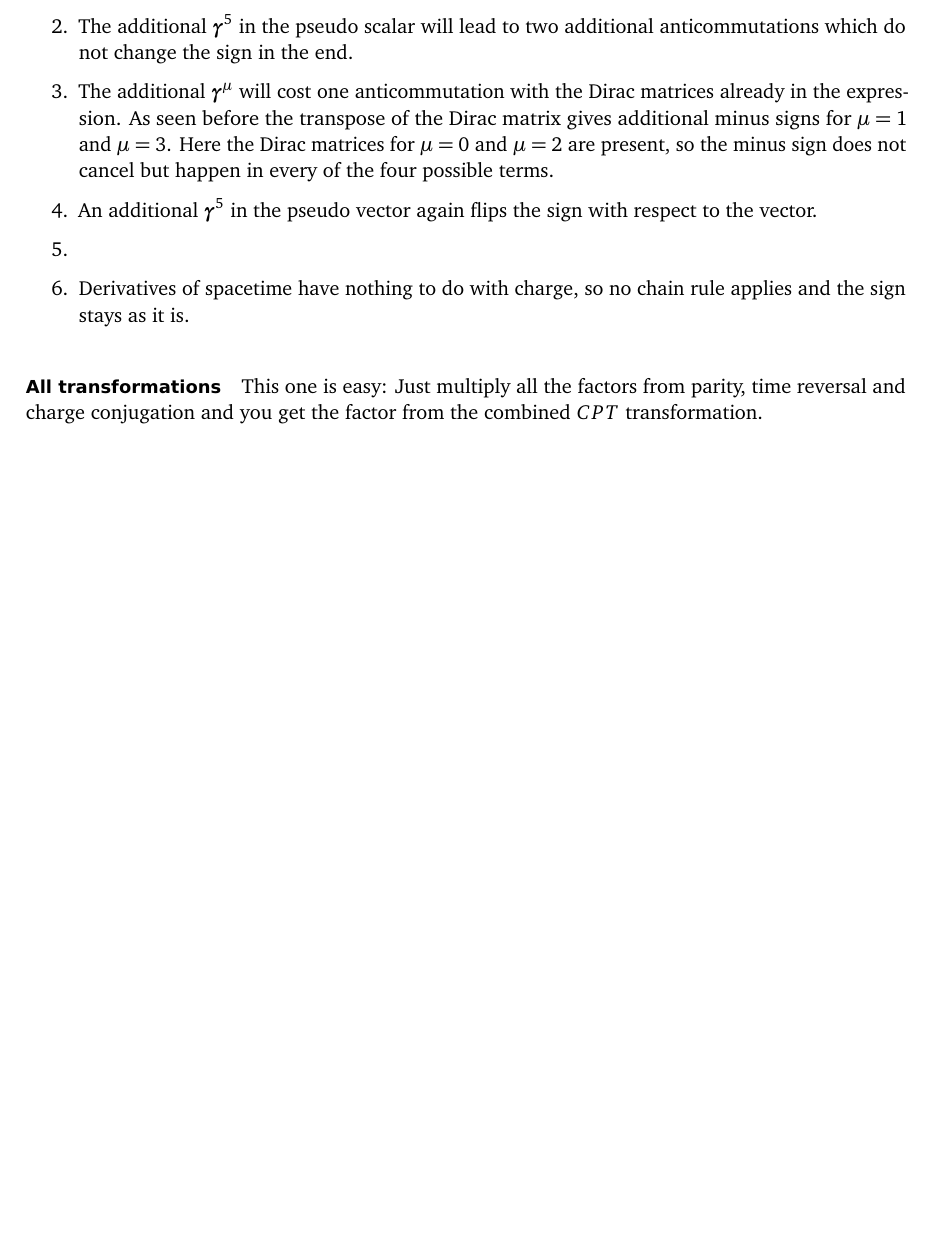
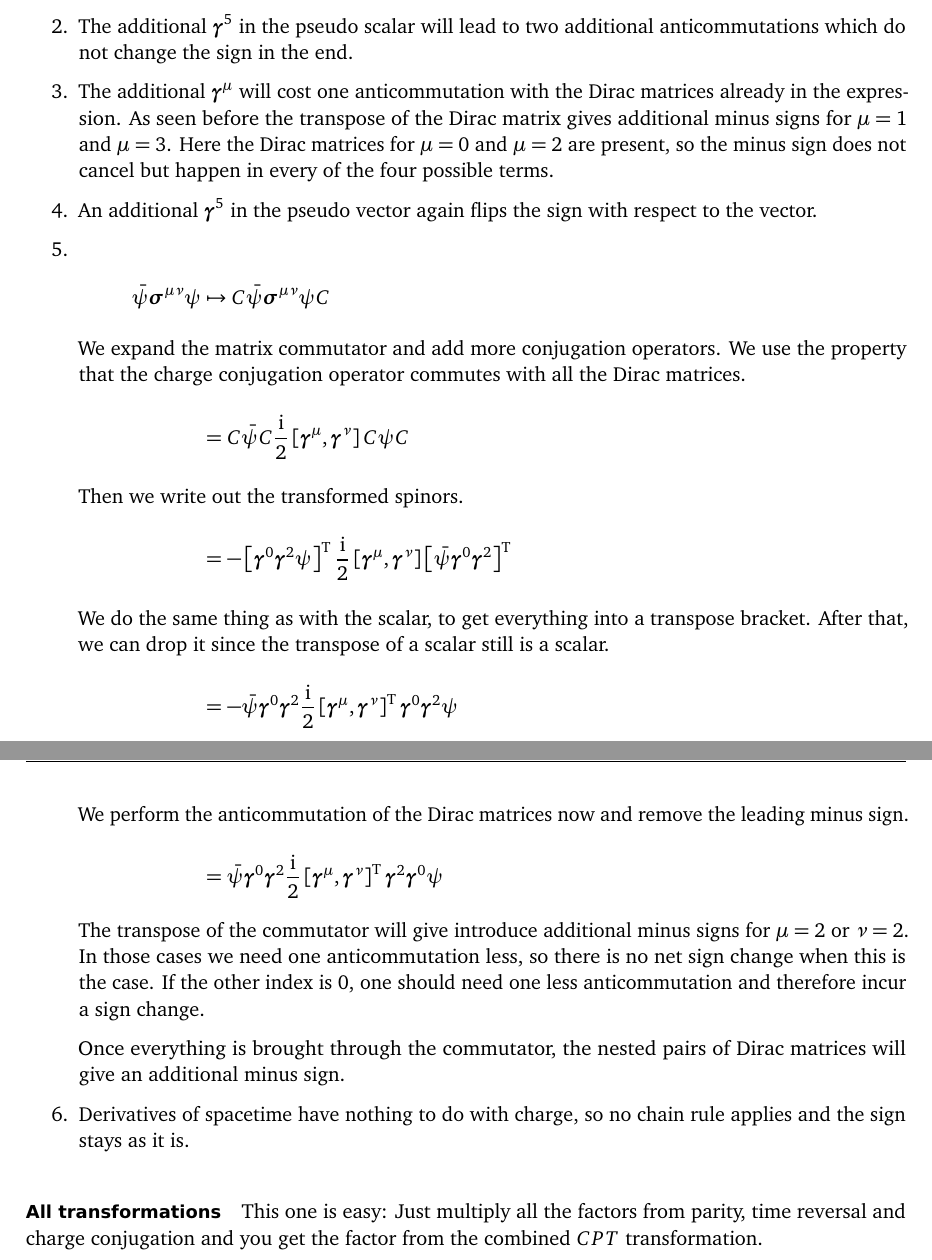
Before and after one commit to martin-ueding/physics755-problem-sets, a LaTeX document (07/physics755-07-handed_in.tex): part of page 6 of 9 before the commit and two parts of pages 6 and 7 of 9 after it, the two joined at a grey line, cut so that both start at the same text, the shorter picture padded with empty space. Compiled offline with pdfLaTeX; an older LaTeX class or package is replaced by its successor.

Commit message:
Write more for charge conjugation

```diff
--- a/07/physics755-07-handed_in.tex
+++ b/07/physics755-07-handed_in.tex
@@ -396,6 +397,46 @@ anticommutations each.
         with respect to the vector.
 
     \item
+        \begin{align*}
+            \bar\psi \mat\sigma^{\mu\nu} \psi
+            &\mapsto C \bar\psi \mat\sigma^{\mu\nu} \psi C
+            \intertext{%
+                We expand the matrix commutator and add more conjugation
+                operators. We use the property that the charge conjugation
+                operator commutes with all the Dirac matrices.
+            }
+            &= C \bar\psi C \frac\iup2 \sbr{\mat\gamma^\mu, \mat\gamma^\nu} C \psi C
+            \intertext{%
+                Then we write out the transformed spinors.
+            }
+            &= - \sbr{\mat\gamma^0 \mat\gamma^2 \psi}^\mathrm T
+            \frac\iup2 \sbr{\mat\gamma^\mu, \mat\gamma^\nu}
+            \sbr{\bar\psi \mat\gamma^0 \mat\gamma^2}^\mathrm T
+            \intertext{%
+                We do the same thing as with the scalar, to get everything into
+                a transpose bracket. After that, we can drop it since the
+                transpose of a scalar still is a scalar.
+            }
+            &= - \bar\psi \mat\gamma^0 \mat\gamma^2
+            \frac\iup2 \sbr{\mat\gamma^\mu, \mat\gamma^\nu}^\mathrm T
+            \mat\gamma^0 \mat\gamma^2 \psi
+            \intertext{%
+                We perform the anticommutation of the Dirac matrices now and
+                remove the leading minus sign.
+            }
+            &= \bar\psi \mat\gamma^0 \mat\gamma^2
+            \frac\iup2 \sbr{\mat\gamma^\mu, \mat\gamma^\nu}^\mathrm T
+            \mat\gamma^2 \mat\gamma^0 \psi
+        \end{align*}
+        The transpose of the commutator will give introduce additional minus
+        signs for $\mu = 2$ or $\nu = 2$. In those cases we need one
+        anticommutation less, so there is no net sign change when this is the
+        case. If the other index is 0, one should need one less anticommutation
+        and therefore incur a sign change.
+
+        Once everything is brought through the commutator, the nested pairs of
+        Dirac matrices will give an additional minus sign.
+
         % TODO
 
     \item
```
Also changed, not shown: 07/physics755-07-handed_in.tex (5 more changed lines).
